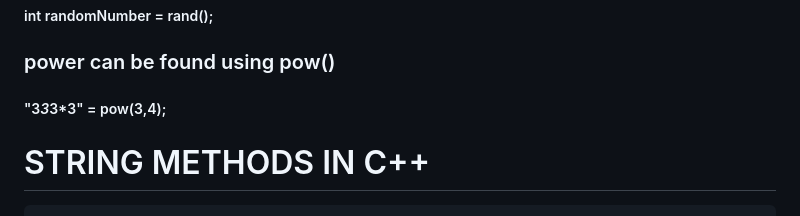
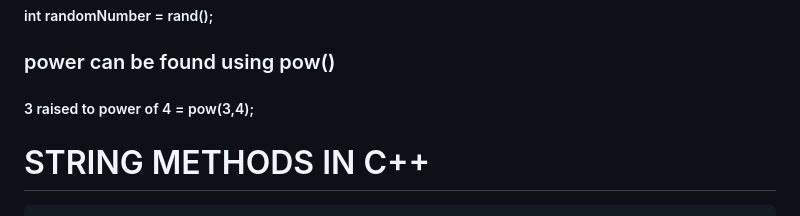
Before and after one commit to Shijin1111/social, a Markdown page: README.md, the part around the change. Rendered like a GitHub page.

```diff
--- a/README.md
+++ b/README.md
@@ -27,7 +27,7 @@ Reverse each row
 ### rand() is used to get a random number
 ##### int randomNumber = rand();
 ### power can be found using pow()
-##### "3*3*3*3" = pow(3,4);
+##### 3 raised to power of 4 = pow(3,4);
 
 
 # <span style="color: #e03e2d;">STRING METHODS IN C++</span>
```
